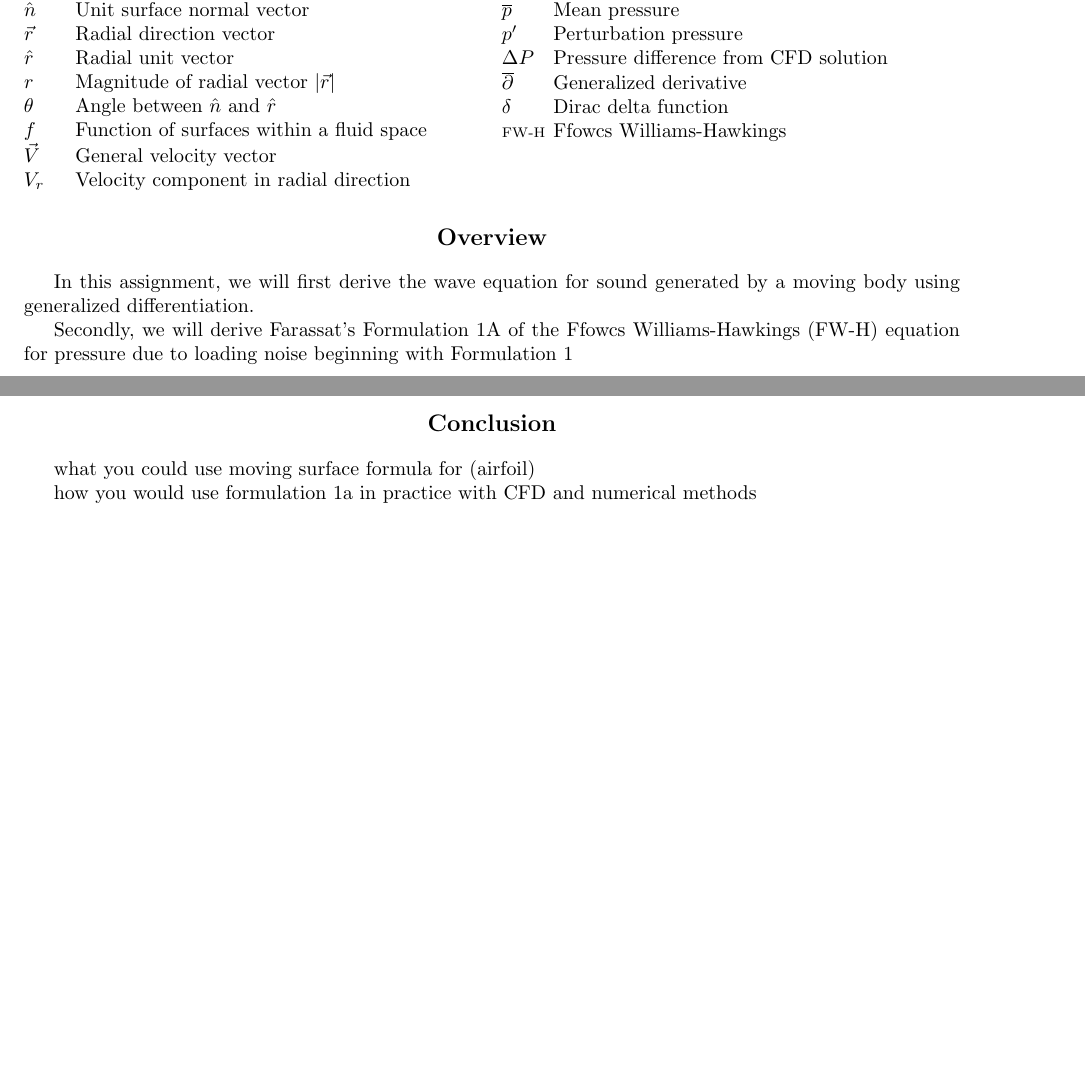
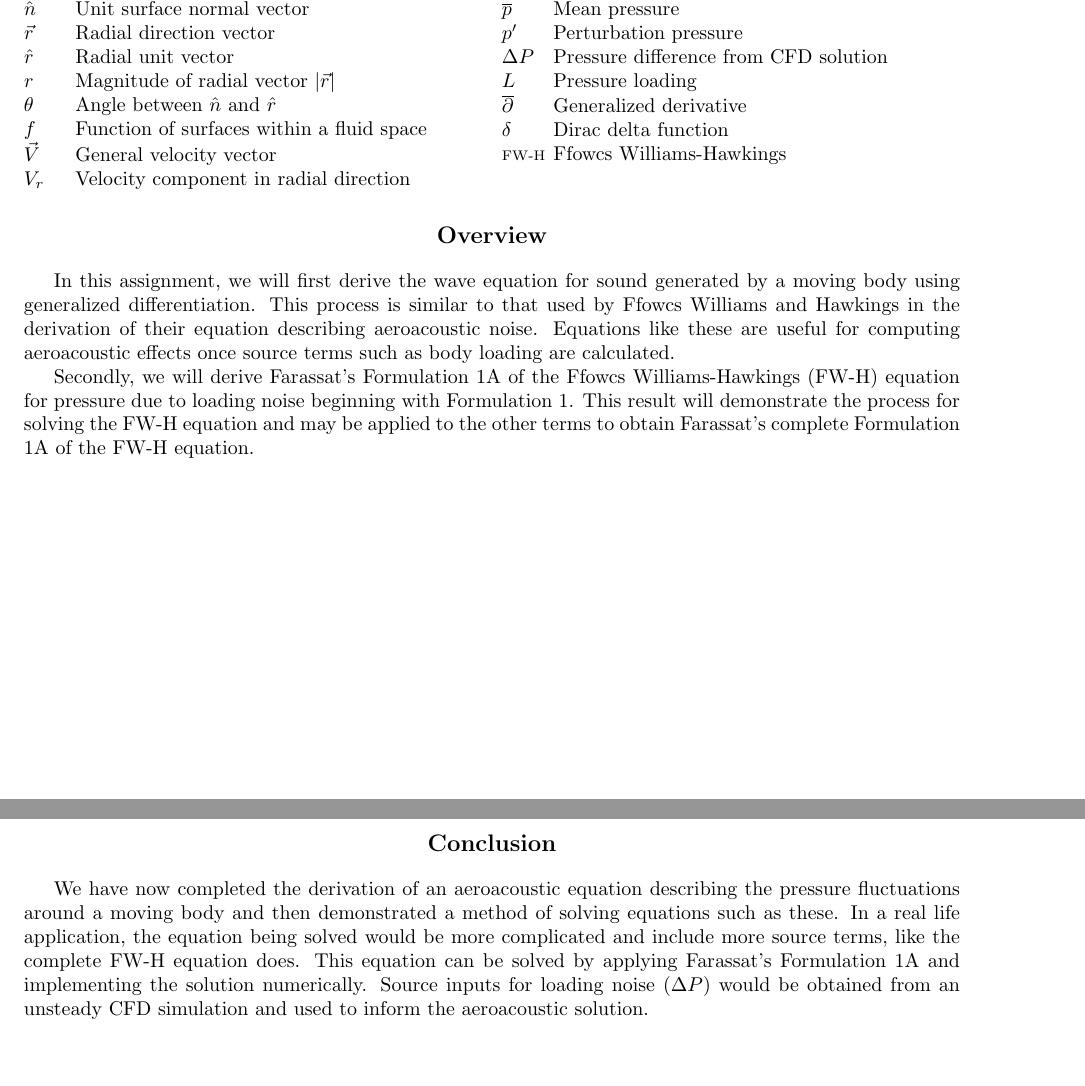
Before and after one commit to lhalstro/mae298_aeroacoustics, a LaTeX problem sheet (hw3_Farassat/writeup/MAE298_LHalstrom_HW3_Farasset.tex): two parts of pages 1 and 8 of 8 before the commit and two parts of pages 1 and 9 of 9 after it, joined at a grey line, cut so that both start at the same text, the shorter picture padded with empty space. Compiled offline with pdfLaTeX.

Commit message:
added intro and conclusion

```diff
--- a/hw3_Farassat/writeup/MAE298_LHalstrom_HW3_Farasset.tex
+++ b/hw3_Farassat/writeup/MAE298_LHalstrom_HW3_Farasset.tex
@@ -88,6 +88,7 @@
   $\overline{p}$      \> Mean pressure \\
   $p'$                \> Perturbation pressure \\
   $\Delta P$          \> Pressure difference from CFD solution \\
+  $L$                 \> Pressure loading \\
   $\overline{\partial}$ \> Generalized derivative \\
   $\delta$            \> Dirac delta function \\
   \scriptsize{FW-H}   \> Ffowcs Williams-Hawkings\\
@@ -105,14 +106,14 @@
 \section*{Overview} %%%%%%%%%%%%%%%%%%%%%%%%%%%%%%%%%%%%
 %%%%%%%%%%%%%%%%%%%%%%%%%%%%%%%%%%%%%%%%%%%%%%%%%%%%%%%%%%%%%%%%%%%%%%%%
 
-In this assignment, we will first derive the wave equation for sound generated by a moving body using generalized differentiation.
+In this assignment, we will first derive the wave equation for sound generated by a moving body using generalized differentiation.  This process is similar to that used by Ffowcs Williams and Hawkings in the derivation of their equation describing aeroacoustic noise.  Equations like these are useful for computing aeroacoustic effects once source terms such as body loading are calculated.
 
-Secondly, we will derive Farassat's Formulation 1A of the Ffowcs Williams-Hawkings (FW-H) equation for pressure due to loading noise beginning with Formulation 1
+Secondly, we will derive Farassat's Formulation 1A of the Ffowcs Williams-Hawkings (FW-H) equation for pressure due to loading noise beginning with Formulation 1.  This result will demonstrate the process for solving the FW-H equation and may be applied to the other terms to obtain Farassat's complete Formulation 1A of the FW-H equation.
 
 
 
 
-
+\clearpage
 
 %%%%%%%%%%%%%%%%%%%%%%%%%%%%%%%%%%%%%%%%%%%%%%%%%%%%%%%%%%%%%%%%%%%%%%%%
 \section{Problem 1 -- Generalized Differentiation of Wave Equation} \label{SecGenDiff}
@@ -709,9 +710,7 @@ The final step in deriving Formulation 1A is to substitute Eqn~\ref{Form1aInt} i
 \section*{Conclusion}
 %%%%%%%%%%%%%%%%%%%%%%%%%%%%%%%%%%%%%%%%%%%%%%%%%%%%%%%%%%%%%%%%%%%%%%%%
 
-what you could use moving surface formula for (airfoil)
-
-how you would use formulation 1a in practice with CFD and numerical methods
+We have now completed the derivation of an aeroacoustic equation describing the pressure fluctuations around a moving body and then demonstrated a method of solving equations such as these.  In a real life application, the equation being solved would be more complicated and include more source terms, like the complete FW-H equation does.  This equation can be solved by applying Farassat's Formulation 1A and implementing the solution numerically.  Source inputs for loading noise ($\Delta P$) would be obtained from an unsteady CFD simulation and used to inform the aeroacoustic solution.
 
 
 
```
Also changed, not shown: hw3_Farassat/writeup/MAE298_LHalstrom_HW3_Farasset.pdf, hw3_Farassat/writeup/MAE298_LHalstrom_HW3_Farasset.tex (2 more changed lines).
